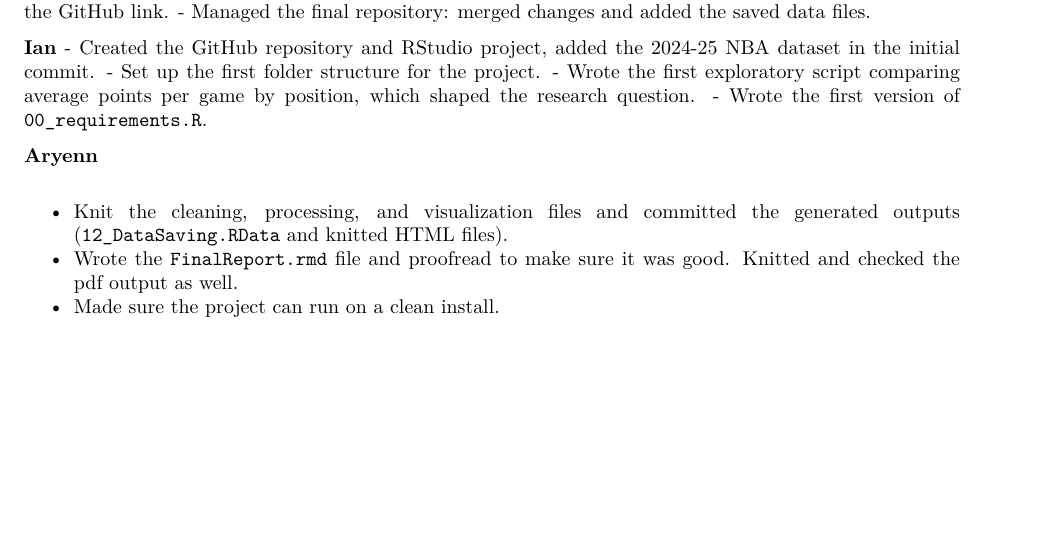
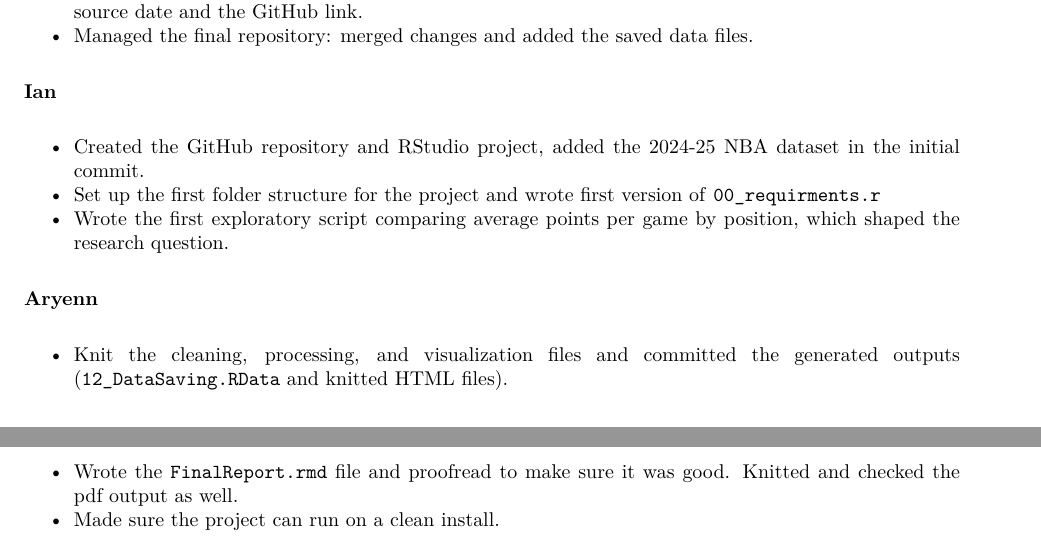
Before and after one commit to ian05su/STAT-107-NBA-Statistical-Analysis-Project, an R Markdown document (FinalReport.Rmd): part of page 7 of 7 before the commit and two parts of pages 7 and 8 of 8 after it, the two joined at a grey line, cut so that both start at the same text, the shorter picture padded with empty space. The pictures show the output file FinalReport.pdf that the author committed with the source.

Commit message:
fixed formatting for contributions

```diff
--- a/FinalReport.Rmd
+++ b/FinalReport.Rmd
@@ -196,10 +197,10 @@ where $\gamma_{\text{pos}}$ are the position effects relative to a reference pos
 - Managed the final repository: merged changes and added the saved data files.
 
 **Ian**
+
 - Created the GitHub repository and RStudio project, added the 2024-25 NBA dataset in the initial commit.
-- Set up the first folder structure for the project.
+- Set up the first folder structure for the project and wrote first version of `00_requirments.r`
 - Wrote the first exploratory script comparing average points per game by position, which shaped the research question.
-- Wrote the first version of `00_requirements.R`.
 
 **Aryenn**
 
```
Also changed, not shown: FinalReport.pdf, FinalReport.Rmd (1 more changed lines).
